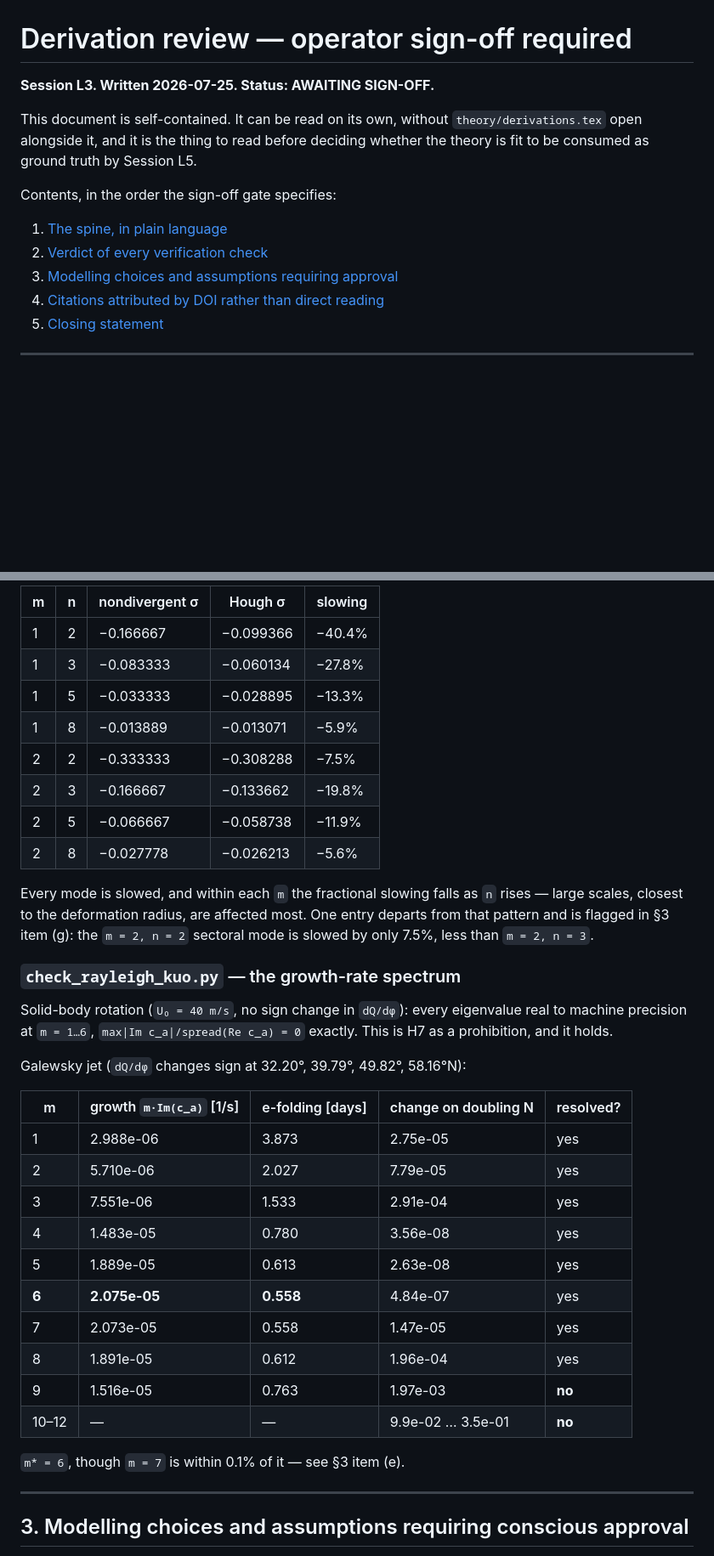
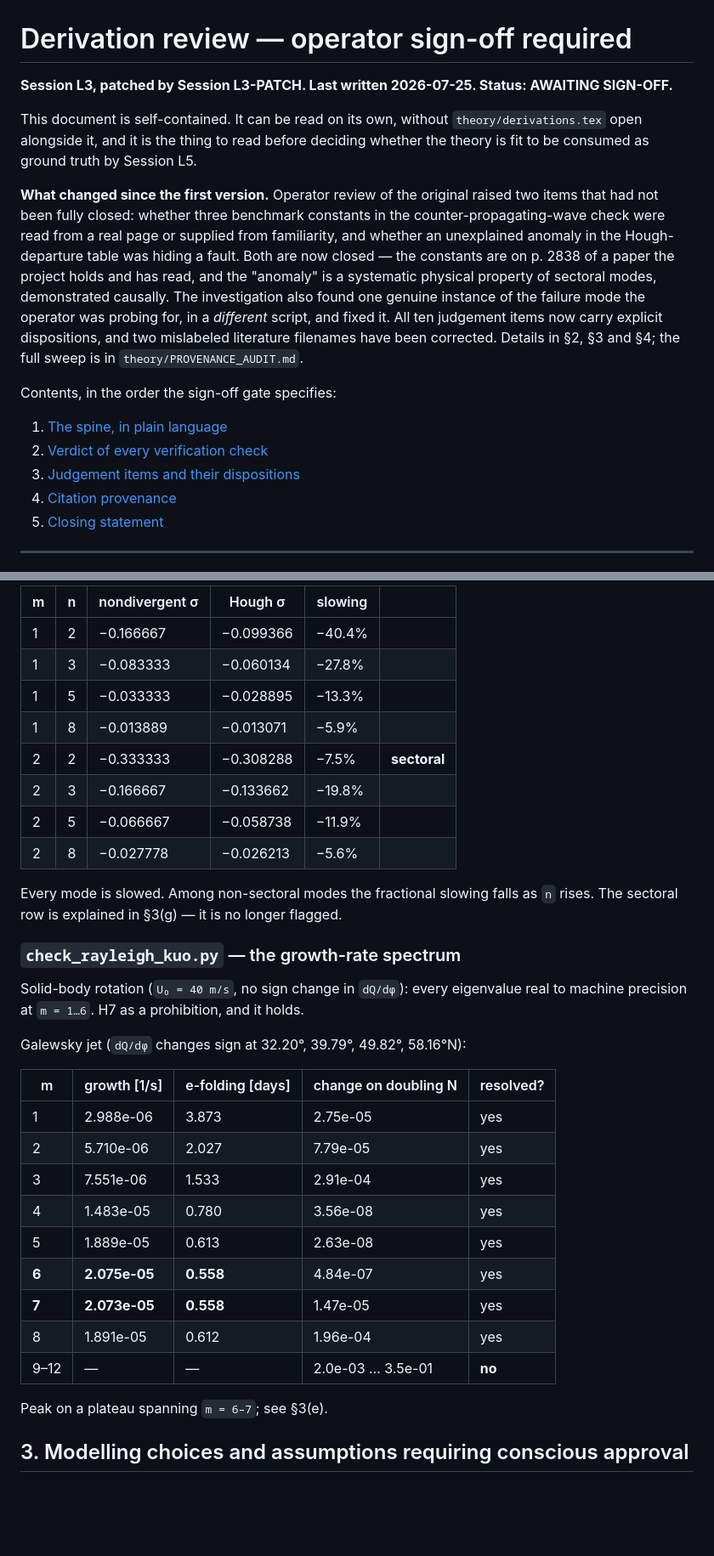
Before and after one commit to pa1aash/physics-waves, a Markdown page: theory/DERIVATION_REVIEW.md, 2 parts joined by grey strips. Shown at 85% size. Rendered like a GitHub page; blank space fills up the shorter version.

```diff
--- a/theory/DERIVATION_REVIEW.md
+++ b/theory/DERIVATION_REVIEW.md
@@ -1,18 +1,30 @@
 # Derivation review — operator sign-off required
 
-**Session L3. Written 2026-07-25. Status: AWAITING SIGN-OFF.**
+**Session L3, patched by Session L3-PATCH. Last written 2026-07-25.
+Status: AWAITING SIGN-OFF.**
 
 This document is self-contained. It can be read on its own, without
 `theory/derivations.tex` open alongside it, and it is the thing to read before
-deciding whether the theory is fit to be consumed as ground truth by
-Session L5.
+deciding whether the theory is fit to be consumed as ground truth by Session L5.
+
+**What changed since the first version.** Operator review of the original raised
+two items that had not been fully closed: whether three benchmark constants in
+the counter-propagating-wave check were read from a real page or supplied from
+familiarity, and whether an unexplained anomaly in the Hough-departure table was
+hiding a fault. Both are now closed — the constants are on p. 2838 of a paper the
+project holds and has read, and the "anomaly" is a systematic physical property of
+sectoral modes, demonstrated causally. The investigation also found one genuine
+instance of the failure mode the operator was probing for, in a *different*
+script, and fixed it. All ten judgement items now carry explicit dispositions,
+and two mislabeled literature filenames have been corrected. Details in
+§2, §3 and §4; the full sweep is in `theory/PROVENANCE_AUDIT.md`.
 
 Contents, in the order the sign-off gate specifies:
 
 1. [The spine, in plain language](#1-the-spine-in-plain-language)
 2. [Verdict of every verification check](#2-verdict-of-every-verification-check)
-3. [Modelling choices and assumptions requiring approval](#3-modelling-choices-and-assumptions-requiring-conscious-approval)
-4. [Citations attributed by DOI rather than direct reading](#4-citations-attributed-by-doi-rather-than-direct-reading)
+3. [Judgement items and their dispositions](#3-modelling-choices-and-assumptions-requiring-conscious-approval)
+4. [Citation provenance](#4-citation-provenance)
 5. [Closing statement](#5-closing-statement)
 
 ---
@@ -198,44 +219,38 @@ branch by continuation from `ε = 1e-6`:
 
-| m | n | nondivergent σ | Hough σ | slowing |
-|---|---|----------------|---------|---------|
-| 1 | 2 | −0.166667 | −0.099366 | −40.4% |
-| 1 | 3 | −0.083333 | −0.060134 | −27.8% |
-| 1 | 5 | −0.033333 | −0.028895 | −13.3% |
-| 1 | 8 | −0.013889 | −0.013071 | −5.9% |
-| 2 | 2 | −0.333333 | −0.308288 | −7.5% |
-| 2 | 3 | −0.166667 | −0.133662 | −19.8% |
-| 2 | 5 | −0.066667 | −0.058738 | −11.9% |
-| 2 | 8 | −0.027778 | −0.026213 | −5.6% |
+| m | n | nondivergent σ | Hough σ | slowing | |
+|---|---|----------------|---------|---------|---|
+| 1 | 2 | −0.166667 | −0.099366 | −40.4% | |
+| 1 | 3 | −0.083333 | −0.060134 | −27.8% | |
+| 1 | 5 | −0.033333 | −0.028895 | −13.3% | |
+| 1 | 8 | −0.013889 | −0.013071 | −5.9% | |
+| 2 | 2 | −0.333333 | −0.308288 | −7.5% | **sectoral** |
+| 2 | 3 | −0.166667 | −0.133662 | −19.8% | |
+| 2 | 5 | −0.066667 | −0.058738 | −11.9% | |
+| 2 | 8 | −0.027778 | −0.026213 | −5.6% | |
 
-Every mode is slowed, and within each `m` the fractional slowing falls as `n`
-rises — large scales, closest to the deformation radius, are affected most. One
-entry departs from that pattern and is flagged in §3 item (g): the `m = 2, n = 2`
-sectoral mode is slowed by only 7.5%, less than `m = 2, n = 3`.
+Every mode is slowed. Among non-sectoral modes the fractional slowing falls as
+`n` rises. The sectoral row is explained in §3(g) — it is no longer flagged.
 
 ### `check_rayleigh_kuo.py` — the growth-rate spectrum
 
 Solid-body rotation (`U₀ = 40 m/s`, no sign change in `dQ/dφ`): every eigenvalue
-real to machine precision at `m = 1…6`, `max|Im c_a|/spread(Re c_a) = 0`
-exactly. This is H7 as a prohibition, and it holds.
+real to machine precision at `m = 1…6`. H7 as a prohibition, and it holds.
 
 Galewsky jet (`dQ/dφ` changes sign at 32.20°, 39.79°, 49.82°, 58.16°N):
 
-| m | growth `m·Im(c_a)` [1/s] | e-folding [days] | change on doubling N | resolved? |
-|---|--------------------------|------------------|----------------------|-----------|
+| m | growth [1/s] | e-folding [days] | change on doubling N | resolved? |
+|---|--------------|------------------|----------------------|-----------|
 | 1 | 2.988e-06 | 3.873 | 2.75e-05 | yes |
 | 2 | 5.710e-06 | 2.027 | 7.79e-05 | yes |
 | 3 | 7.551e-06 | 1.533 | 2.91e-04 | yes |
 | 4 | 1.483e-05 | 0.780 | 3.56e-08 | yes |
 | 5 | 1.889e-05 | 0.613 | 2.63e-08 | yes |
 | **6** | **2.075e-05** | **0.558** | 4.84e-07 | yes |
-| 7 | 2.073e-05 | 0.558 | 1.47e-05 | yes |
+| **7** | **2.073e-05** | **0.558** | 1.47e-05 | yes |
 | 8 | 1.891e-05 | 0.612 | 1.96e-04 | yes |
-| 9 | 1.516e-05 | 0.763 | 1.97e-03 | **no** |
-| 10–12 | — | — | 9.9e-02 … 3.5e-01 | **no** |
+| 9–12 | — | — | 2.0e-03 … 3.5e-01 | **no** |
 
-`m* = 6`, though `m = 7` is within 0.1% of it — see §3 item (e).
-
----
+Peak on a plateau spanning `m = 6–7`; see §3(e).
 
 ## 3. Modelling choices and assumptions requiring conscious approval
 
```
Also changed, not shown: other parts of theory/DERIVATION_REVIEW.md (+111 -81 lines).
